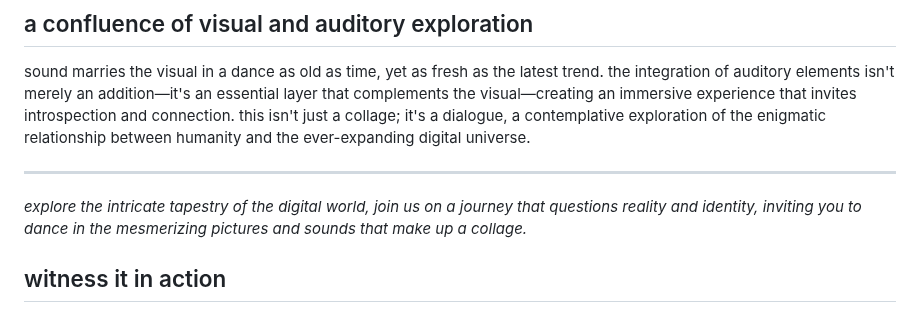
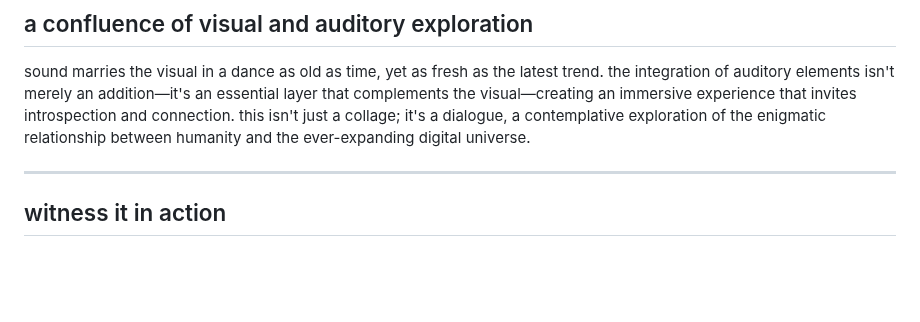
Before and after one commit to asfaslkdjalks/web3-revolutionized-gif-maker-with-sound, a Markdown page: README.md, the part around the change. Drawn GitHub-style; blank space fills up the shorter version.

```diff
--- a/README.md
+++ b/README.md
@@ -9,7 +9,6 @@ envision a medium that transcends mere entertainment to critically engage with t
 sound marries the visual in a dance as old as time, yet as fresh as the latest trend. the integration of auditory elements isn't merely an addition—it's an essential layer that complements the visual—creating an immersive experience that invites introspection and connection. this isn't just a collage; it's a dialogue, a contemplative exploration of the enigmatic relationship between humanity and the ever-expanding digital universe.
 
 ---
-*explore the intricate tapestry of the digital world, join us on a journey that questions reality and identity, inviting you to dance in the mesmerizing pictures and sounds that make up a collage.*
 
 ## witness it in action
 
```
